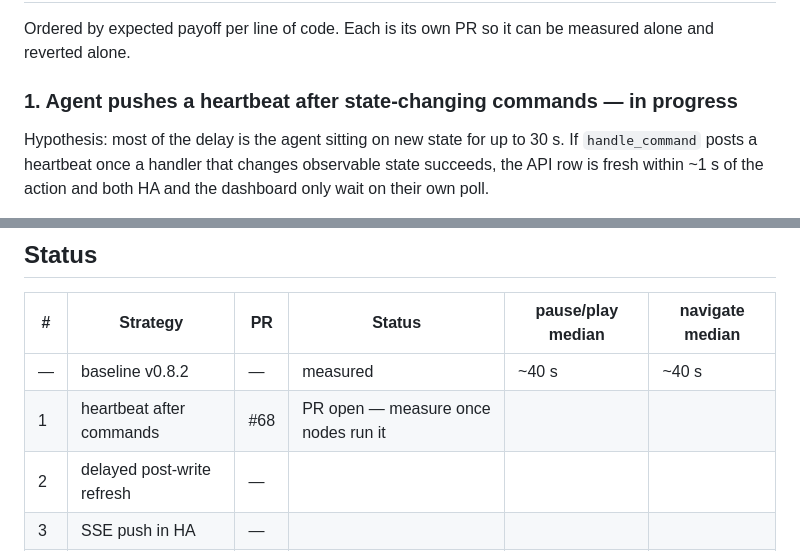
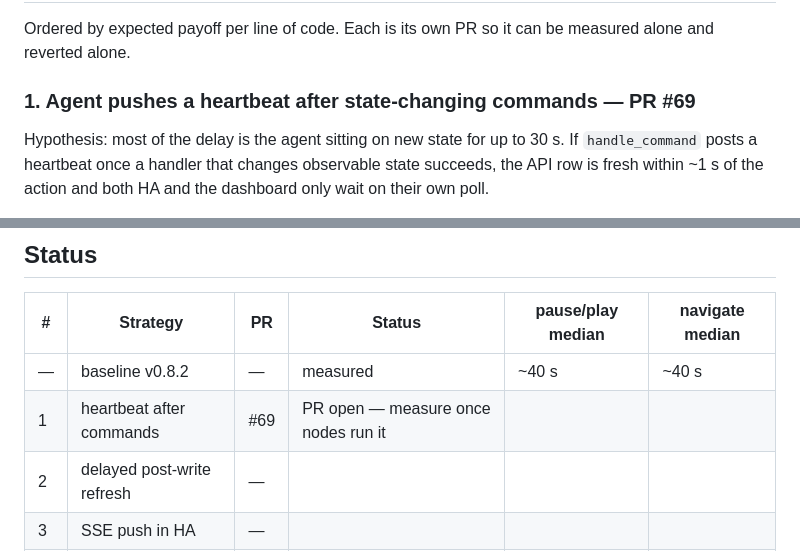
Before and after one commit to politeauthority/kio, a Markdown page: docs/dev/ha-latency.md, 2 parts joined by grey strips. Drawn GitHub-style.

Commit message:
docs(dev): ha-latency — strategy 1 is PR #69

```diff
--- a/docs/dev/ha-latency.md
+++ b/docs/dev/ha-latency.md
@@ -56,7 +56,7 @@ max ~60 s; navigate similar.
 Ordered by expected payoff per line of code. Each is its own PR so it can be
 measured alone and reverted alone.
 
-### 1. Agent pushes a heartbeat after state-changing commands — **in progress**
+### 1. Agent pushes a heartbeat after state-changing commands — **PR #69**
 
 Hypothesis: most of the delay is the agent sitting on new state for up to
 30 s. If `handle_command` posts a heartbeat once a handler that changes
@@ -132,7 +132,7 @@ Result: _pending_
 | # | Strategy | PR | Status | pause/play median | navigate median |
 |---|---|---|---|---|---|
 | — | baseline v0.8.2 | — | measured | ~40 s | ~40 s |
-| 1 | heartbeat after commands | #68 | PR open — measure once nodes run it | | |
+| 1 | heartbeat after commands | #69 | PR open — measure once nodes run it | | |
 | 2 | delayed post-write refresh | — | | | |
 | 3 | SSE push in HA | — | | | |
 | 4 | shorter heartbeat | — | | | |
```
